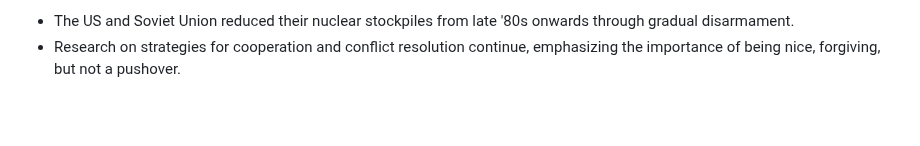
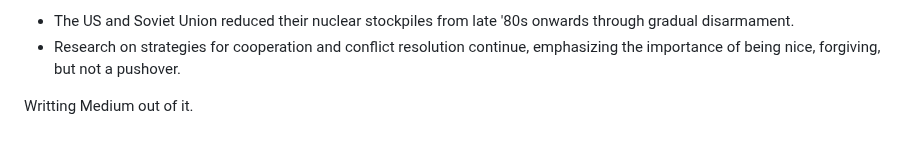
Before and after one commit to Sitraka17/Learning-Data-Science, a Markdown page: Economics/GameTheory/GameTheory.md, the part around the change. Rendered like a GitHub page; blank space fills up the shorter version.

```diff
--- a/Economics/GameTheory/GameTheory.md
+++ b/Economics/GameTheory/GameTheory.md
@@ -54,3 +54,6 @@ Tit for Tat with 10% more forgiveness can break echo effects and perform well in
 Cooperation and gradual disarmament led to resolution of conflict.
 - The US and Soviet Union reduced their nuclear stockpiles from late '80s onwards through gradual disarmament.
 - Research on strategies for cooperation and conflict resolution continue, emphasizing the importance of being nice, forgiving, but not a pushover.
+
+
+Writting Medium out of it.
```
